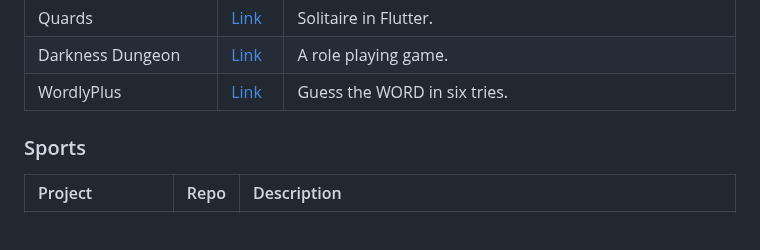
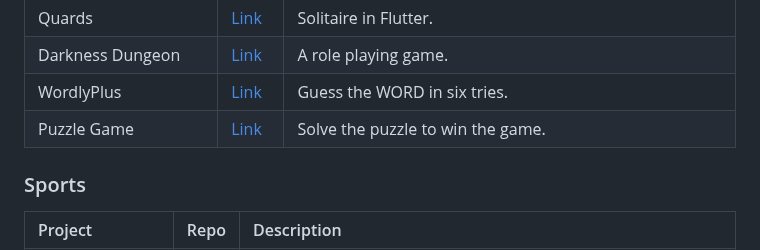
Before and after one commit to fluttergems/awesome-open-source-flutter-apps, a Markdown page: README.md, the part around the change. Rendered like a GitHub page; blank space fills up the shorter version.

Commit message:
add puzzle game

```diff
--- a/README.md
+++ b/README.md
@@ -165,6 +165,7 @@ All the projects added in this project are featured in [fluttergems.dev](flutter
 | Quards | [Link](https://github.com/jeffsieu/quards) | Solitaire in Flutter. |
 | Darkness Dungeon | [Link](https://github.com/RafaelBarbosatec/darkness_dungeon) | A role playing game. |
 | WordlyPlus | [Link](https://github.com/Carapacik/WordlyPlus) | Guess the WORD in six tries. |
+| Puzzle Game | [Link](https://github.com/AChep/15puzzle) | Solve the puzzle to win the game. |
 
 ### Sports
 
```
